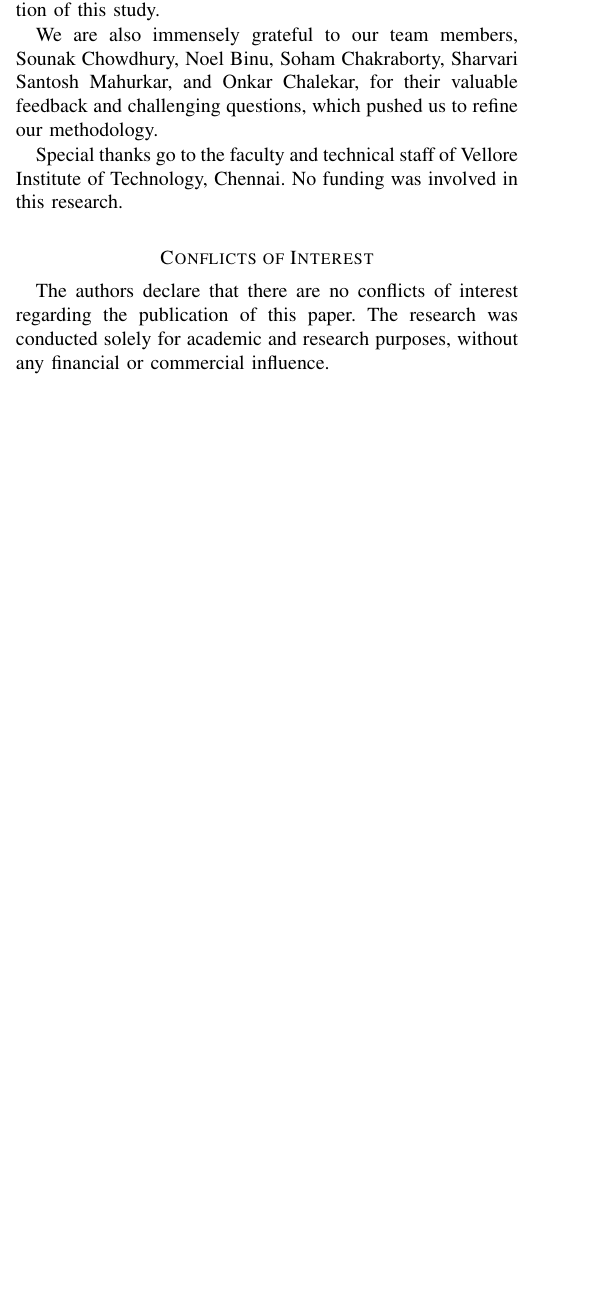
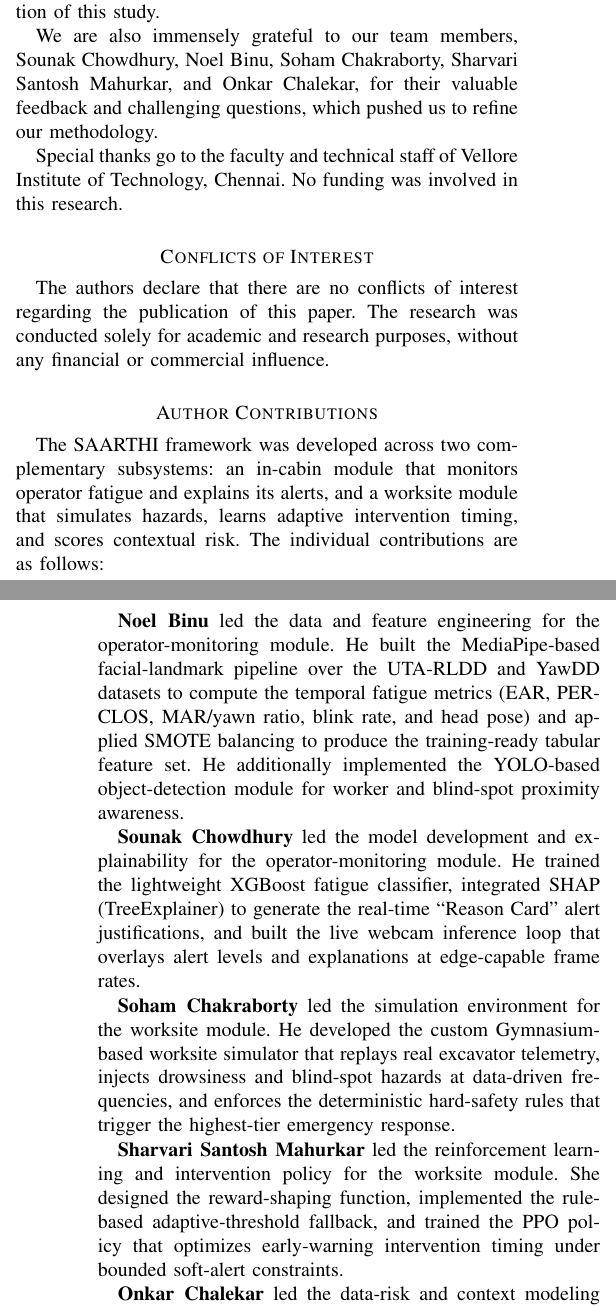
Before and after one commit to Sounak-star/SAARTHI-Research-Paper, a LaTeX paper (main.tex, which reads sections/author_contributions.tex): part of one column of page 16 of 17 before the commit and two parts of the columns of pages 16 and 17 of 17 after it, the two joined at a grey line, cut so that both start at the same text, the shorter picture padded with empty space. Compiled offline with pdfLaTeX; a missing font is replaced by an installed copy or a similar font; a LaTeX package or settings file that is missing is left out.

Commit message:
added author contribution section

```diff
--- /dev/null
+++ b/sections/author_contributions.tex
@@ -0,0 +1,17 @@
+\section*{Author Contributions}
+
+The SAARTHI framework was developed across two complementary subsystems: an in-cabin module that monitors operator fatigue and explains its alerts, and a worksite module that simulates hazards, learns adaptive intervention timing, and scores contextual risk. The individual contributions are as follows:
+
+\textbf{Noel Binu} led the data and feature engineering for the operator-monitoring module. He built the MediaPipe-based facial-landmark pipeline over the UTA-RLDD and YawDD datasets to compute the temporal fatigue metrics (EAR, PERCLOS, MAR/yawn ratio, blink rate, and head pose) and applied SMOTE balancing to produce the training-ready tabular feature set. He additionally implemented the YOLO-based object-detection module for worker and blind-spot proximity awareness.
+
+\textbf{Sounak Chowdhury} led the model development and explainability for the operator-monitoring module. He trained the lightweight XGBoost fatigue classifier, integrated SHAP (TreeExplainer) to generate the real-time ``Reason Card'' alert justifications, and built the live webcam inference loop that overlays alert levels and explanations at edge-capable frame rates.
+
+\textbf{Soham Chakraborty} led the simulation environment for the worksite module. He developed the custom Gymnasium-based worksite simulator that replays real excavator telemetry, injects drowsiness and blind-spot hazards at data-driven frequencies, and enforces the deterministic hard-safety rules that trigger the highest-tier emergency response.
+
+\textbf{Sharvari Santosh Mahurkar} led the reinforcement learning and intervention policy for the worksite module. She designed the reward-shaping function, implemented the rule-based adaptive-threshold fallback, and trained the PPO policy that optimizes early-warning intervention timing under bounded soft-alert constraints.
+
+\textbf{Onkar Chalekar} led the data-risk and context modeling for the worksite module. He analyzed the OSHA Severe Injury Reports to derive hazard baseline frequencies for the simulator and trained the contextual-risk XGBoost model that produces the supervisor ``Context Risk Badges'' from operational features.
+
+\textbf{Kumaran K} supervised the research, providing overall guidance on the methodology, system design, and direction of the study.
+
+All authors reviewed and approved the final manuscript.
```
Also changed, not shown: main.tex (+2 -0 lines), main.pdf.
